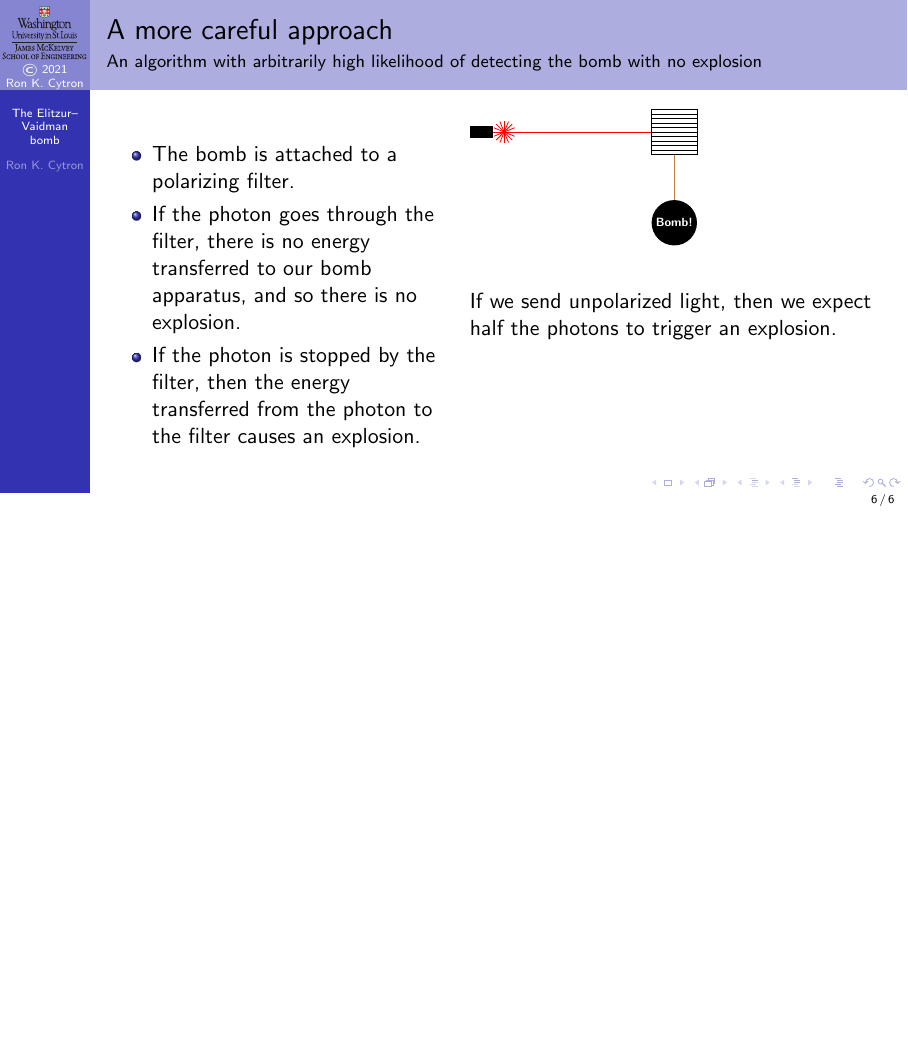
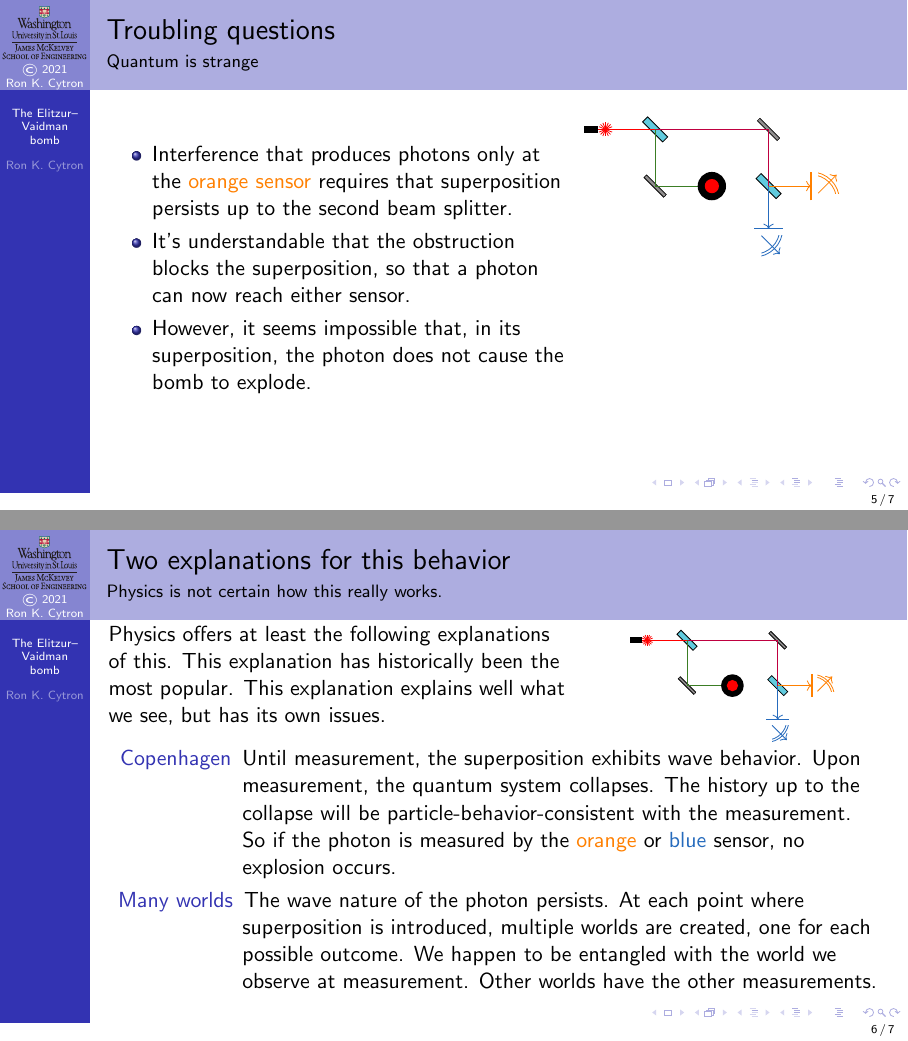
Before and after one commit to ProfRonCytron/ZeboCopy, LaTeX slides (single.tex, which reads 7.tex): page 16 of 16 before the commit and pages 14 and 16 of 20 after it, the two joined at a grey line, the shorter picture padded with empty space. Compiled offline with pdfLaTeX.

Commit message:
Update on Overleaf.

```diff
--- a/7.tex
+++ b/7.tex
@@ -97,6 +97,50 @@ If we ever see a photon at the \textcolor{NavyBlue}{blue sensor} we know the bom
 \end{frame}
 
 \begin{frame}{Troubling questions}{Quantum is strange}
+\TwoUnequalColumns{0.6\textwidth}{0.4\textwidth}{%
+\begin{itemize}
+    \item<1-3> Interference that produces photons only at the \textcolor{orange}{orange sensor} requires that superposition persists up to the second beam splitter.
+    \item<2-3> It's understandable that the obstruction blocks the superposition, so that a photon can now reach either sensor.
+    \item<3> However, it seems impossible that, in its superposition, the photon does not cause the bomb to explode.
+\end{itemize}
+}{%
+\begin{TIKZP}[scale=0.5]
+\MZ{}
+\draw[color=red] (1,0.5) -- (2.5,0.5);
+\draw[color=purple] (2.5,0.5) -- ++(4,0) -- ++(0,-2);
+\only<1>{\draw[color=OliveGreen] (2.5,0.5) -- ++(0,-2) -- ++(4,0);}
+\only<2->{\draw[color=OliveGreen] (2.5,0.5) -- ++(0,-2) -- ++(2,0);}
+\draw[->,color=orange] (6.5,-1.5) -- ++(1.5,0);
+\draw<2->[->,color=NavyBlue] (6.5,-1.5) -- ++(0,-1.5);
+\visible<2-3>{\Shift{4}{-2}{\EVBomb{}}}
+\visible<3->{\fill[red] (4.5,-1.5) circle(0.25);}
+\end{TIKZP}%
+}
+\end{frame}
+\begin{frame}{Two explanations for this behavior}{Physics is not certain how this really works.}
+\TwoUnequalColumns{0.6\textwidth}{0.4\textwidth}{%
+\Vskip{-2em}Physics offers at least the following explanations of this.  \only<1-2>{This explanation has historically been the most popular.}  \only<2>{This explanation explains well what we see, but has its own issues.}
+}{%
+\Vskip{-4em}\begin{center}
+\begin{TIKZP}[scale=0.4]
+\MZ{}
+\draw[color=red] (1,0.5) -- (2.5,0.5);
+\draw[color=purple] (2.5,0.5) -- ++(4,0) -- ++(0,-2);
+%\draw[color=OliveGreen] (2.5,0.5) -- ++(0,-2) -- ++(4,0);
+\draw[color=OliveGreen] (2.5,0.5) -- ++(0,-2) -- ++(2,0);
+\draw[->,color=orange] (6.5,-1.5) -- ++(1.5,0);
+\draw[->,color=NavyBlue] (6.5,-1.5) -- ++(0,-1.5);
+\Shift{4}{-2}{\EVBomb{}}
+\fill[red] (4.5,-1.5) circle(0.25);
+\end{TIKZP}%
+\end{center}
+}
+  \begin{description}
+     \item<1->[Copenhagen] Until measurement, the superposition exhibits wave behavior.  Upon measurement, the quantum system collapses.  The history up to the collapse will be particle-behavior-consistent with the measurement.  So if the photon is measured by the \textcolor{orange}{orange} or
+     \textcolor{NavyBlue}{blue} sensor, no explosion occurs.
+     \item<2>[Many worlds] The wave nature of the photon persists.  At each point where superposition is introduced, multiple worlds are created, one for each possible outcome.  We happen to be entangled with the world we observe at measurement.  Other worlds have the other measurements.
+  \end{description}
+
 \end{frame}
 
 \begin{frame}{A more careful approach}{An algorithm with arbitrarily high likelihood of detecting the bomb with no explosion}
```
